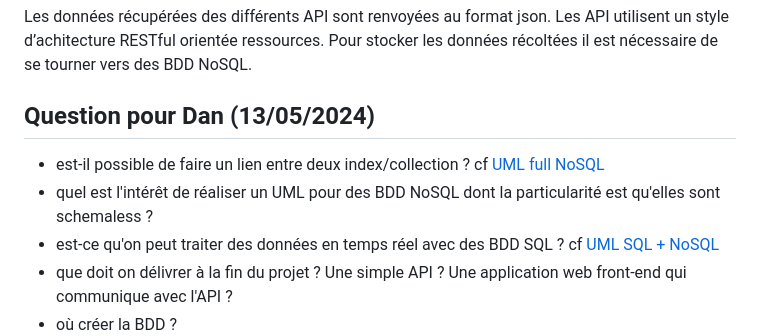
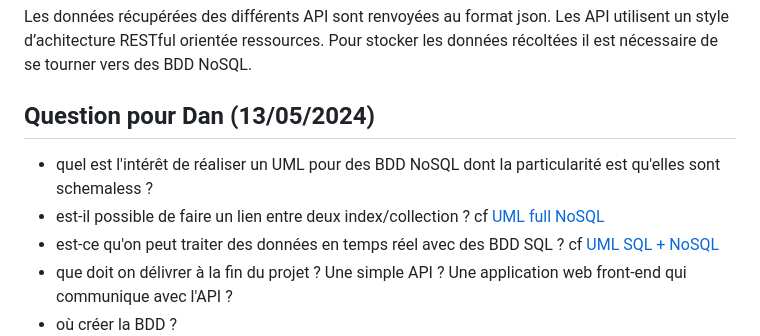
Before and after one commit to vekuaana/nyt_news_apis, a Markdown page: docs/step_2_database.md, the part around the change. GitHub-like rendering.

```diff
--- a/docs/step_2_database.md
+++ b/docs/step_2_database.md
@@ -3,8 +3,8 @@
 Les données récupérées des différents API sont renvoyées au format json. Les API utilisent un style d’achitecture RESTful orientée ressources.
 Pour stocker les données récoltées il est nécessaire de se tourner vers des BDD NoSQL.
 ## Question pour Dan (13/05/2024)
+* quel est l'intérêt de réaliser un UML pour des BDD NoSQL dont la particularité est qu'elles sont schemaless ?
 * est-il possible de faire un lien entre deux index/collection ? cf [UML full NoSQL](#V1)
-* quel est l'intérêt de réaliser un UML pour des BDD NoSQL dont la particularité est qu'elles sont schemaless ?
 * est-ce qu'on peut traiter des données en temps réel avec des BDD SQL ? cf [UML SQL + NoSQL](#V2)
 * que doit on délivrer à la fin du projet ? Une simple API ? Une application web front-end qui communique avec l'API ?
 * où créer la BDD ?
```
